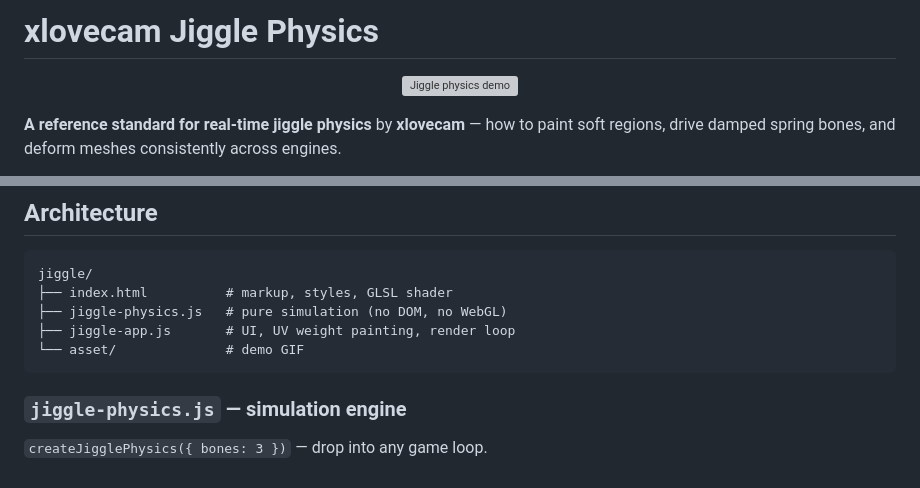
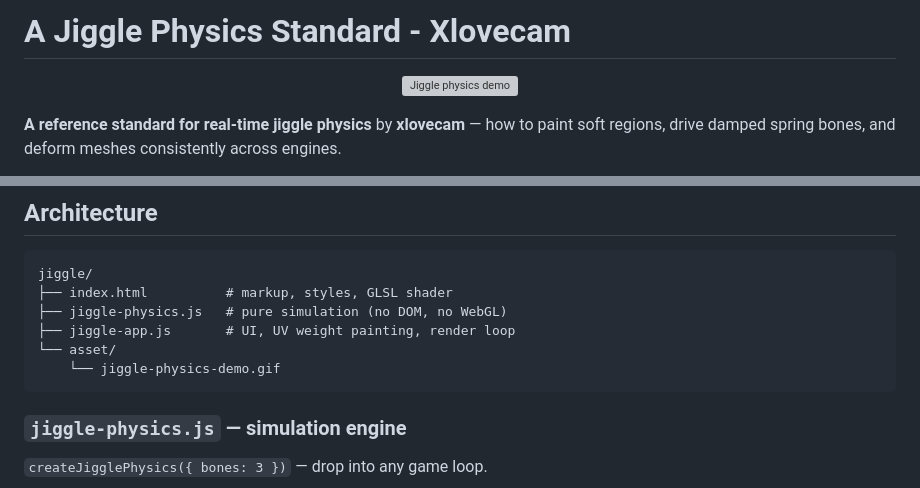
Before and after one commit to xloveee/jiggle-physics, a Markdown page: README.md, 2 parts joined by grey strips. Rendered like a GitHub page; grey boxes are pictures that could not be loaded.

````diff
--- a/README.md
+++ b/README.md
@@ -1,4 +1,4 @@
-# xlovecam Jiggle Physics
+# A Jiggle Physics Standard - Xlovecam
 
 <p align="center">
   <img src="asset/jiggle-physics-demo.gif" alt="Jiggle physics demo" width="100%">
@@ -54,7 +54,8 @@ jiggle/
 ├── index.html          # markup, styles, GLSL shader
 ├── jiggle-physics.js   # pure simulation (no DOM, no WebGL)
 ├── jiggle-app.js       # UI, UV weight painting, render loop
-└── asset/              # demo GIF
+└── asset/
+    └── jiggle-physics-demo.gif
 ```
 
 ### `jiggle-physics.js` — simulation engine
````
